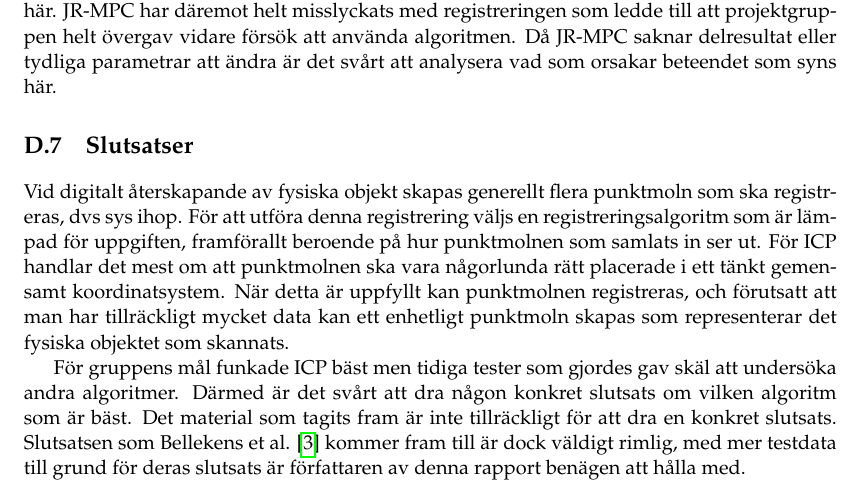
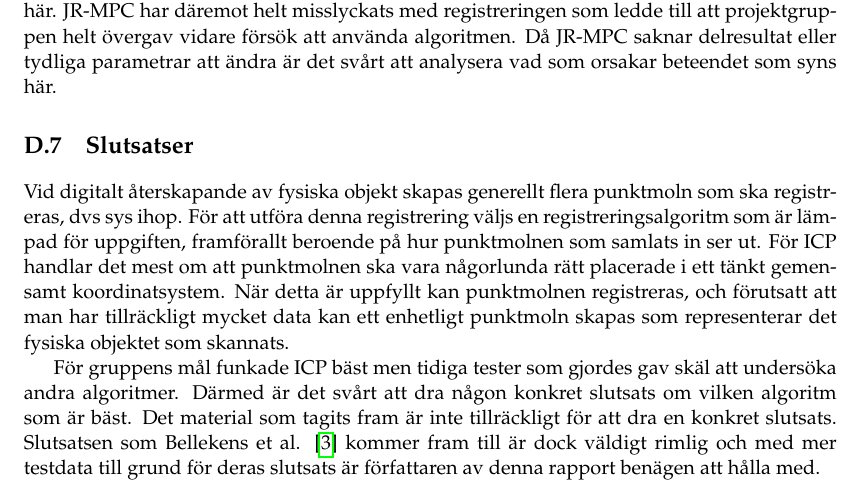
Before and after one commit to PUM-9/kandidatrapport, a LaTeX thesis (student_thesis.tex, which reads karlsson-report.tex): part of page 70 of 104, cut so that both start at the same text. Compiled offline with pdfLaTeX.

Commit message:
Mickwald update

```diff
--- a/karlsson-report.tex
+++ b/karlsson-report.tex
@@ -176,7 +176,7 @@ Första analysen av registreringsresultat resulterade i ett antagande om att ett
 
 Vid digitalt återskapande av fysiska objekt skapas generellt flera punktmoln som ska registreras, dvs sys ihop. För att utföra denna registrering väljs en registreringsalgoritm som är lämpad för uppgiften, framförallt beroende på hur punktmolnen som samlats in ser ut. För ICP handlar det mest om att punktmolnen ska vara någorlunda rätt placerade i ett tänkt gemensamt koordinatsystem. När detta är uppfyllt kan punktmolnen registreras, och förutsatt att man har tillräckligt mycket data kan ett enhetligt punktmoln skapas som representerar det fysiska objektet som skannats.
 
-För gruppens mål funkade ICP bäst men tidiga tester som gjordes gav skäl att undersöka andra algoritmer. Därmed är det svårt att dra någon konkret slutsats om vilken algoritm som är bäst. Det material som tagits fram är inte tillräckligt för att dra en konkret slutsats. Slutsatsen som Bellekens et al. \cite{beller2014modern} kommer fram till är dock väldigt rimlig, med mer testdata till grund för deras slutsats är författaren av denna rapport benägen att hålla med.
+För gruppens mål funkade ICP bäst men tidiga tester som gjordes gav skäl att undersöka andra algoritmer. Därmed är det svårt att dra någon konkret slutsats om vilken algoritm som är bäst. Det material som tagits fram är inte tillräckligt för att dra en konkret slutsats. Slutsatsen som Bellekens et al. \cite{beller2014modern} kommer fram till är dock väldigt rimlig och med mer testdata till grund för deras slutsats är författaren av denna rapport benägen att hålla med.
 
 
 
```
